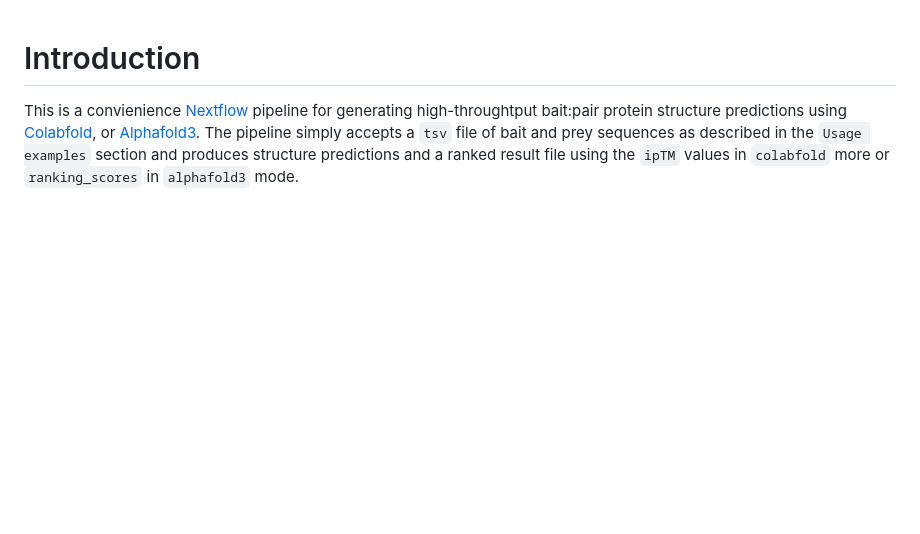
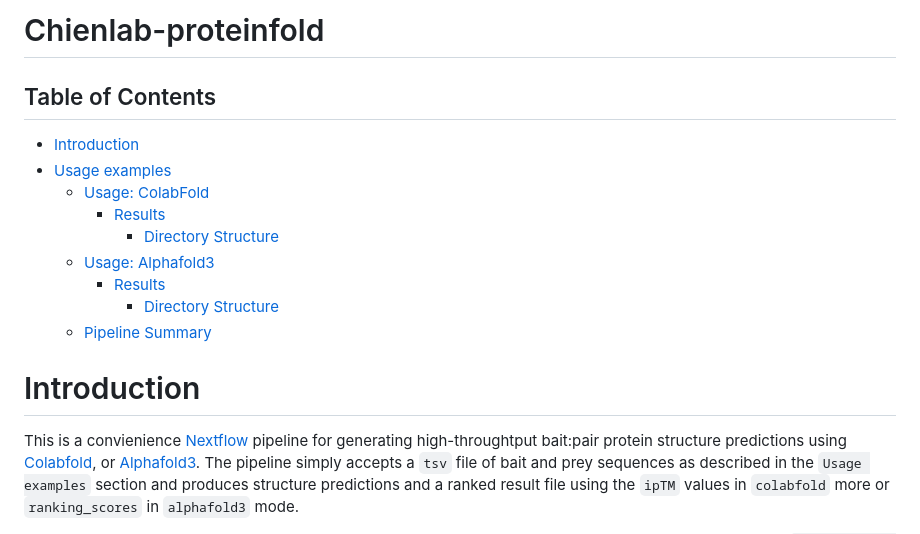
Before and after one commit to baldikacti/chienlab-proteinfold, a Markdown page: README.md, the part around one of its changes. Rendered like a GitHub page; blank space fills up the shorter version.

Commit message:
Adds TOC to README

```diff
--- a/README.md
+++ b/README.md
@@ -0,0 +1,16 @@
+# Chienlab-proteinfold
+
+## Table of Contents
+
+<!-- TOC start (generated with https://github.com/derlin/bitdowntoc) -->
+
+- [Introduction](#introduction)
+- [Usage examples](#usage-examples)
+   * [Usage: ColabFold](#usage-colabfold)
+      + [Results](#results)
+         - [Directory Structure](#directory-structure)
+   * [Usage: Alphafold3](#usage-alphafold3)
+      + [Results](#results-1)
+         - [Directory Structure](#directory-structure-1)
+   * [Pipeline Summary](#pipeline-summary)
+
```
Also changed, not shown: other parts of README.md (+6 -4 lines).
